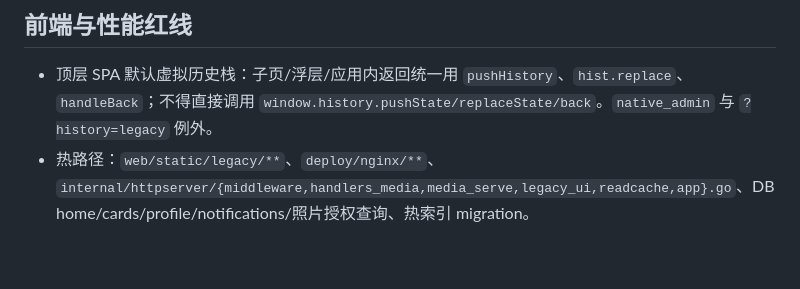
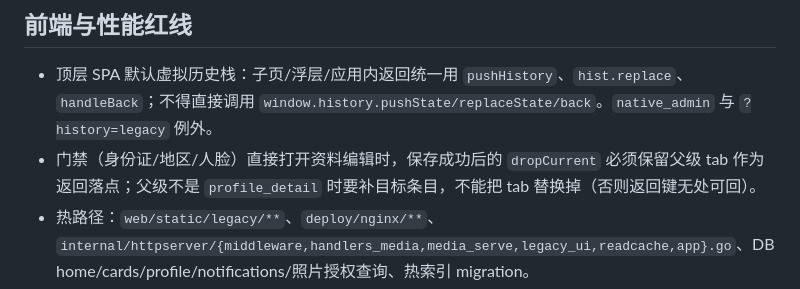
Before and after one commit to 7310C7310C/yixianqian, a Markdown page: AGENTS.md, the part around the change. Rendered like a GitHub page; blank space fills up the shorter version.

Commit message:
补充门禁编辑页返回历史规则
Docs: AGENTS.md

```diff
--- a/AGENTS.md
+++ b/AGENTS.md
@@ -67,6 +67,7 @@ sources:
 ## 前端与性能红线
 
 - 顶层 SPA 默认虚拟历史栈：子页/浮层/应用内返回统一用 `pushHistory`、`hist.replace`、`handleBack`；不得直接调用 `window.history.pushState/replaceState/back`。`native_admin` 与 `?history=legacy` 例外。
+- 门禁（身份证/地区/人脸）直接打开资料编辑时，保存成功后的 `dropCurrent` 必须保留父级 tab 作为返回落点；父级不是 `profile_detail` 时要补目标条目，不能把 tab 替换掉（否则返回键无处可回）。
 - 热路径：`web/static/legacy/**`、`deploy/nginx/**`、`internal/httpserver/{middleware,handlers_media,media_serve,legacy_ui,readcache,app}.go`、DB home/cards/profile/notifications/照片授权查询、热索引 migration。
 - 命中热路径必须给 `make perf-bench` / `make perf-lcp` 前后数字；p95 不得比基线差 >10%，否则解释根因或回退。
 - 不得移除：边缘 keepalive、静态 gzip/identity 分键缓存、TLS session ticket、缩略图磁盘缓存、媒体 ETag/304、10s 读缓存 + epoch、`0008`–`0010` 热索引。
```
